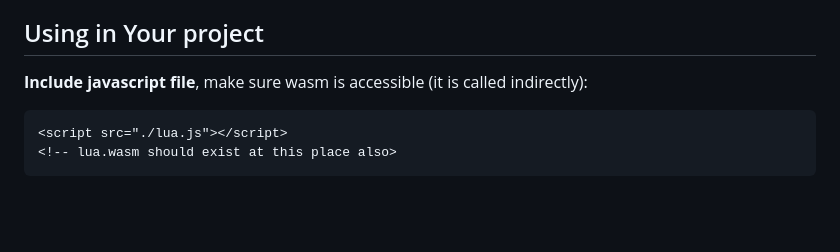
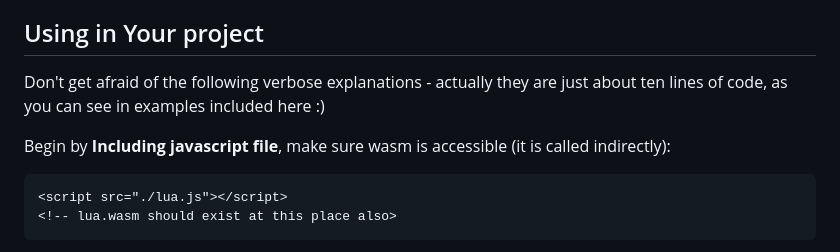
Before and after one commit to RodionGork/lua-emcc, a Markdown page: README.md, the part around the change. Rendered like a GitHub page; blank space fills up the shorter version.

```diff
--- a/README.md
+++ b/README.md
@@ -8,7 +8,10 @@ code to run into the url, thus serving as simplified Lua "Fiddle".
 
 ## Using in Your project
 
-**Include javascript file**, make sure wasm is accessible (it is called indirectly):
+Don't get afraid of the following verbose explanations - actually they are just about ten lines of code, as you
+can see in examples included here :)
+
+Begin by **Including javascript file**, make sure wasm is accessible (it is called indirectly):
 
     <script src="./lua.js"></script>
     <!-- lua.wasm should exist at this place also>
```
